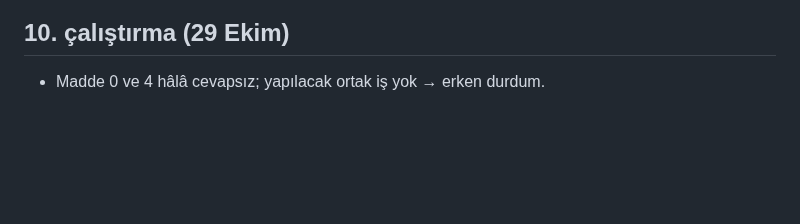
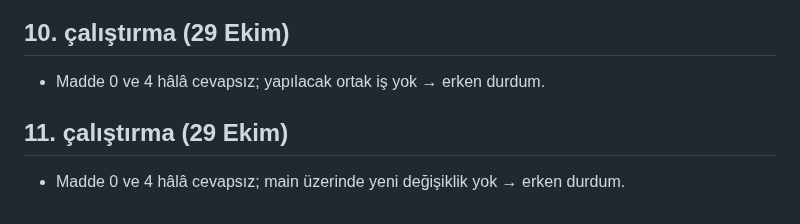
Before and after one commit to Proxom/cleverloop-digital, a Markdown page: docs/STATUS.md, the part around the change. Drawn GitHub-style; blank space fills up the shorter version.

Commit message:
Status: run 11, still blocked on approvals
Co-Authored-By: Claude Sonnet 5.5 <noreply@anthropic.com>
Claude-Session: https://claude.ai/code/session_01Xkz1HXVSnZSgCAHLLUmkbt

```diff
--- a/docs/STATUS.md
+++ b/docs/STATUS.md
@@ -51,3 +51,6 @@ Kırmızı takım incelemesi; Semrush ile anahtar kelime doğrulama; ilk şablon
 
 ## 10. çalıştırma (29 Ekim)
 - Madde 0 ve 4 hâlâ cevapsız; yapılacak ortak iş yok → erken durdum.
+
+## 11. çalıştırma (29 Ekim)
+- Madde 0 ve 4 hâlâ cevapsız; main üzerinde yeni değişiklik yok → erken durdum.
```
